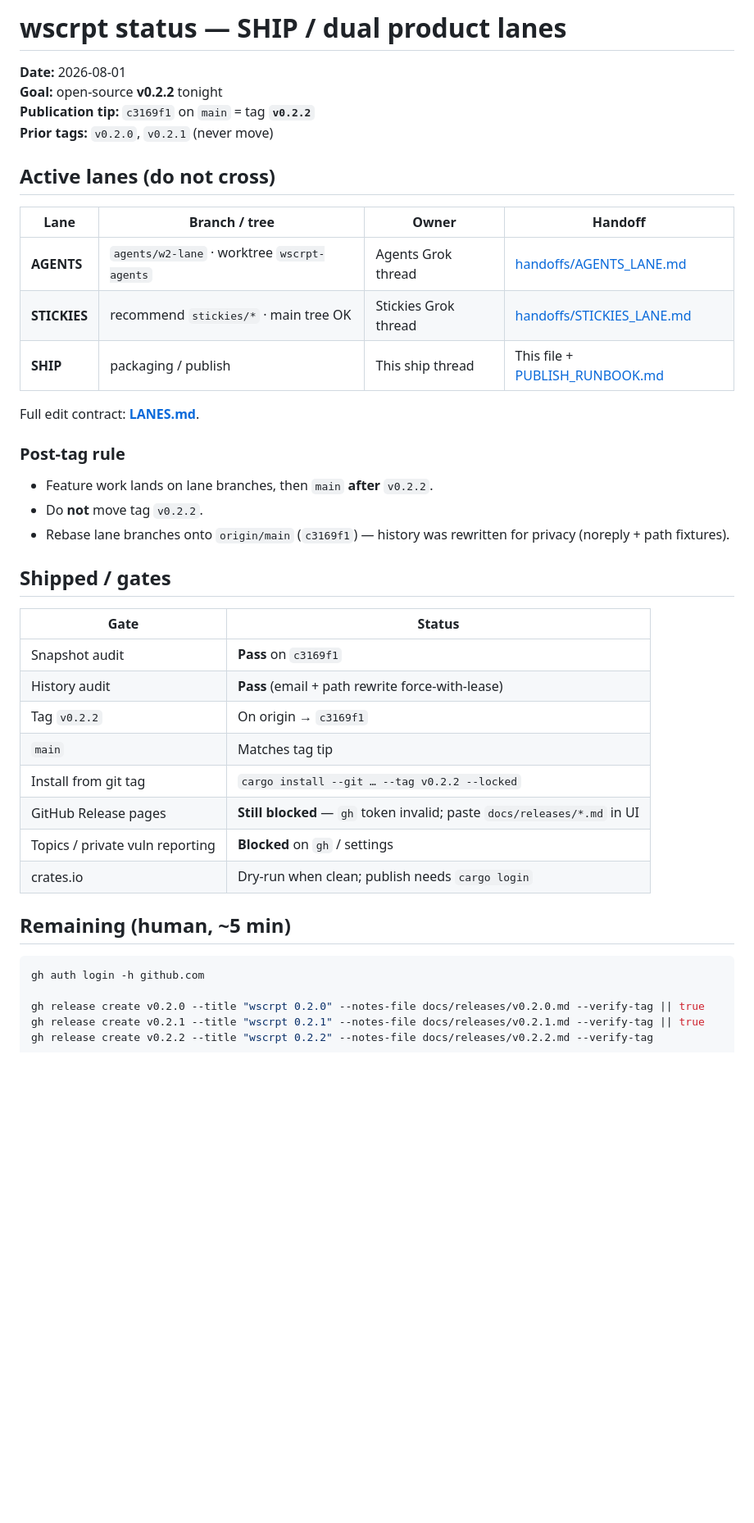
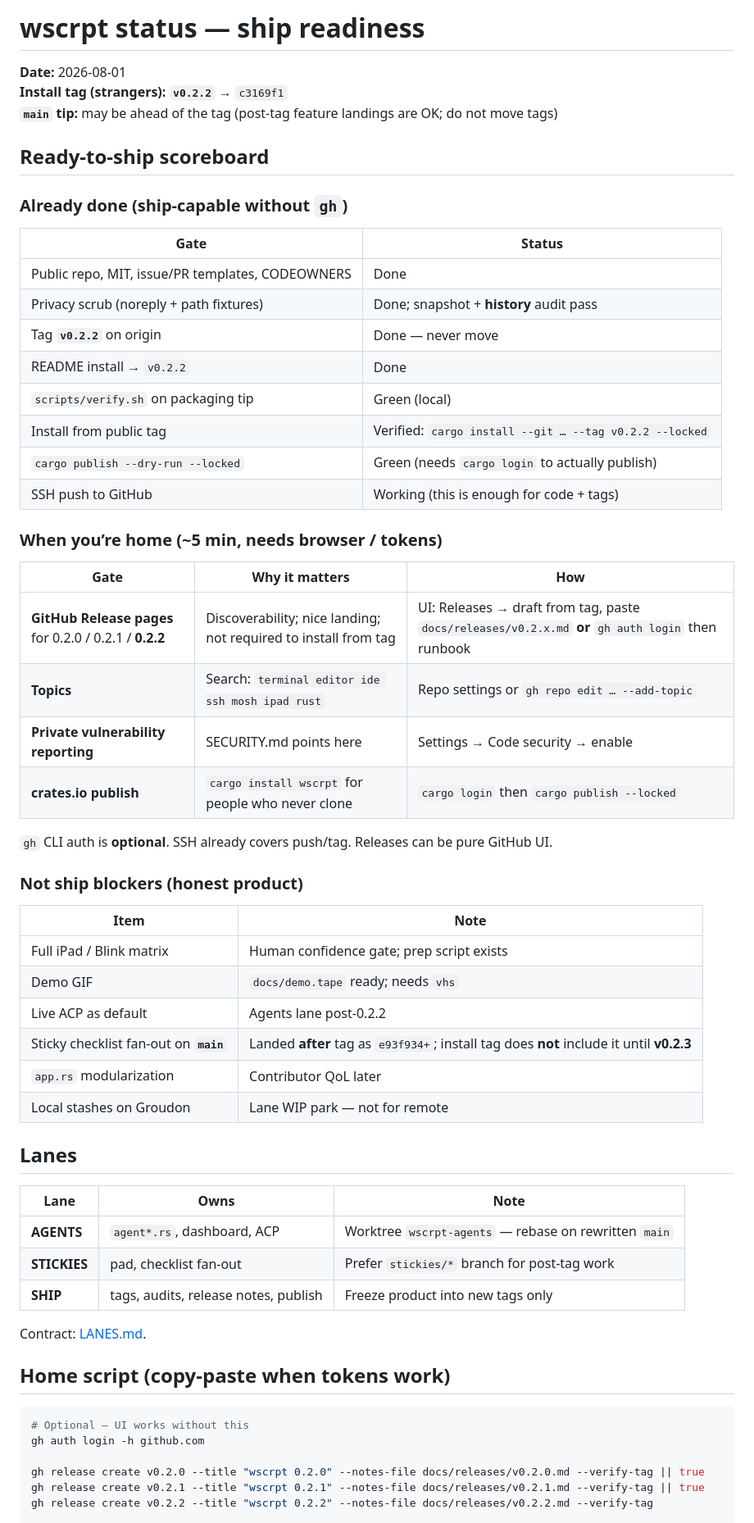
Before and after one commit to wcasse/wscrpt, a Markdown page: docs/STATUS.md, the part around one of its changes. Shown at 82% size. GitHub-like rendering; blank space fills up the shorter version.

Commit message:
Clarify ship readiness bars and home-only credential gates
SSH already covers code and tags; Releases/topics/crates.io are the
remaining discoverability steps when tokens are available.

````diff
--- a/docs/STATUS.md
+++ b/docs/STATUS.md
@@ -1,42 +1,60 @@
-# wscrpt status — SHIP / dual product lanes
+# wscrpt status — ship readiness
 
 **Date:** 2026-08-01
-**Goal:** open-source **v0.2.2** tonight
-**Publication tip:** `c3169f1` on `main` = tag **`v0.2.2`**
-**Prior tags:** `v0.2.0`, `v0.2.1` (never move)
+**Install tag (strangers):** **`v0.2.2`** → `c3169f1`
+**`main` tip:** may be ahead of the tag (post-tag feature landings are OK; do not move tags)
 
-## Active lanes (do not cross)
+## Ready-to-ship scoreboard
 
-| Lane | Branch / tree | Owner | Handoff |
-| --- | --- | --- | --- |
-| **AGENTS** | `agents/w2-lane` · worktree `wscrpt-agents` | Agents Grok thread | [handoffs/AGENTS_LANE.md](handoffs/AGENTS_LANE.md) |
-| **STICKIES** | recommend `stickies/*` · main tree OK | Stickies Grok thread | [handoffs/STICKIES_LANE.md](handoffs/STICKIES_LANE.md) |
-| **SHIP** | packaging / publish | This ship thread | This file + [PUBLISH_RUNBOOK.md](PUBLISH_RUNBOOK.md) |
-
-Full edit contract: **[LANES.md](LANES.md)**.
-
-### Post-tag rule
-
-- Feature work lands on lane branches, then `main` **after** `v0.2.2`.
-- Do **not** move tag `v0.2.2`.
-- Rebase lane branches onto `origin/main` (`c3169f1`) — history was rewritten for privacy (noreply + path fixtures).
-
-## Shipped / gates
+### Already done (ship-capable without `gh`)
 
 | Gate | Status |
 | --- | --- |
-| Snapshot audit | **Pass** on `c3169f1` |
-| History audit | **Pass** (email + path rewrite force-with-lease) |
-| Tag `v0.2.2` | On origin → `c3169f1` |
-| `main` | Matches tag tip |
-| Install from git tag | `cargo install --git … --tag v0.2.2 --locked` |
-| GitHub Release pages | **Still blocked** — `gh` token invalid; paste `docs/releases/*.md` in UI |
-| Topics / private vuln reporting | **Blocked** on `gh` / settings |
-| crates.io | Dry-run when clean; publish needs `cargo login` |
+| Public repo, MIT, issue/PR templates, CODEOWNERS | Done |
+| Privacy scrub (noreply + path fixtures) | Done; snapshot + **history** audit pass |
+| Tag **`v0.2.2`** on origin | Done — never move |
+| README install → `v0.2.2` | Done |
+| `scripts/verify.sh` on packaging tip | Green (local) |
+| Install from public tag | Verified: `cargo install --git … --tag v0.2.2 --locked` |
+| `cargo publish --dry-run --locked` | Green (needs `cargo login` to actually publish) |
+| SSH push to GitHub | Working (this is enough for code + tags) |
 
-## Remaining (human, ~5 min)
+### When you’re home (~5 min, needs browser / tokens)
+
+| Gate | Why it matters | How |
+| --- | --- | --- |
+| **GitHub Release pages** for 0.2.0 / 0.2.1 / **0.2.2** | Discoverability; nice landing; not required to install from tag | UI: Releases → draft from tag, paste `docs/releases/v0.2.x.md` **or** `gh auth login` then runbook |
+| **Topics** | Search: `terminal editor ide ssh mosh ipad rust` | Repo settings or `gh repo edit … --add-topic` |
+| **Private vulnerability reporting** | SECURITY.md points here | Settings → Code security → enable |
+| **crates.io publish** | `cargo install wscrpt` for people who never clone | `cargo login` then `cargo publish --locked` |
+
+`gh` CLI auth is **optional**. SSH already covers push/tag. Releases can be pure GitHub UI.
+
+### Not ship blockers (honest product)
+
+| Item | Note |
+| --- | --- |
+| Full iPad / Blink matrix | Human confidence gate; prep script exists |
+| Demo GIF | `docs/demo.tape` ready; needs `vhs` |
+| Live ACP as default | Agents lane post-0.2.2 |
+| Sticky checklist fan-out on **`main`** | Landed **after** tag as `e93f934+`; install tag does **not** include it until **v0.2.3** |
+| `app.rs` modularization | Contributor QoL later |
+| Local stashes on Groudon | Lane WIP park — not for remote |
+
+## Lanes
+
+| Lane | Owns | Note |
+| --- | --- | --- |
+| **AGENTS** | `agent*.rs`, dashboard, ACP | Worktree `wscrpt-agents` — rebase on rewritten `main` |
+| **STICKIES** | pad, checklist fan-out | Prefer `stickies/*` branch for post-tag work |
+| **SHIP** | tags, audits, release notes, publish | Freeze product into new tags only |
+
+Contract: [LANES.md](LANES.md).
+
+## Home script (copy-paste when tokens work)
 
 ```sh
+# Optional — UI works without this
 gh auth login -h github.com
 
 gh release create v0.2.0 --title "wscrpt 0.2.0" --notes-file docs/releases/v0.2.0.md --verify-tag || true
````
Also changed, not shown: other parts of docs/STATUS.md (+8 -13 lines).
